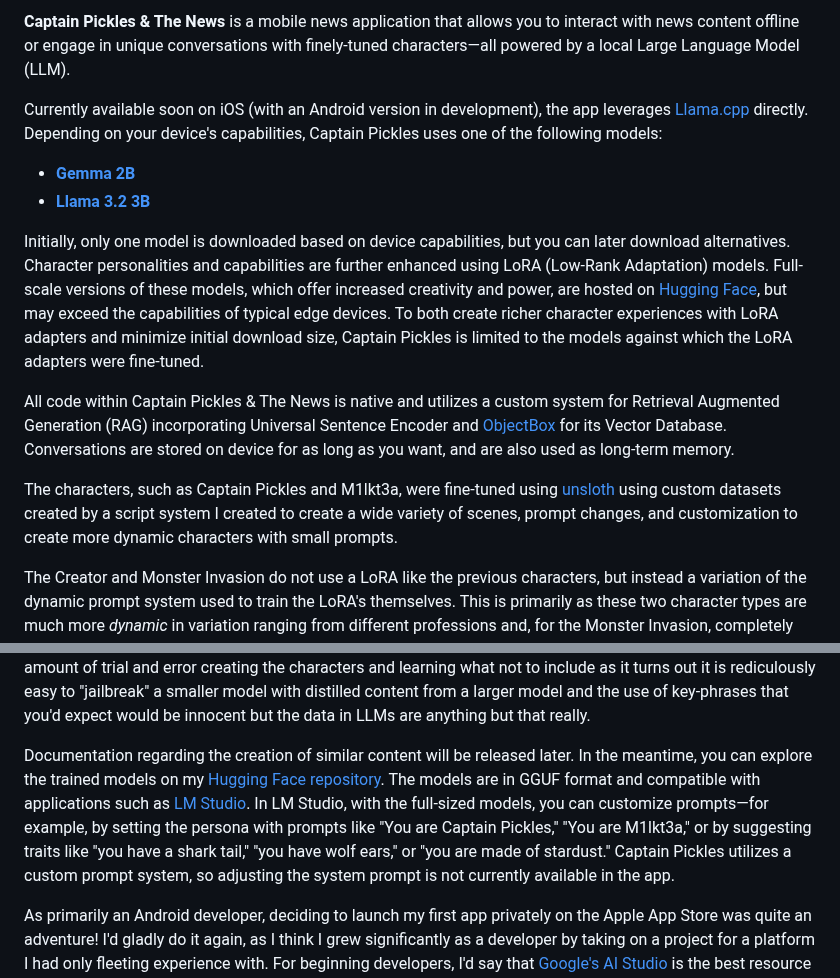
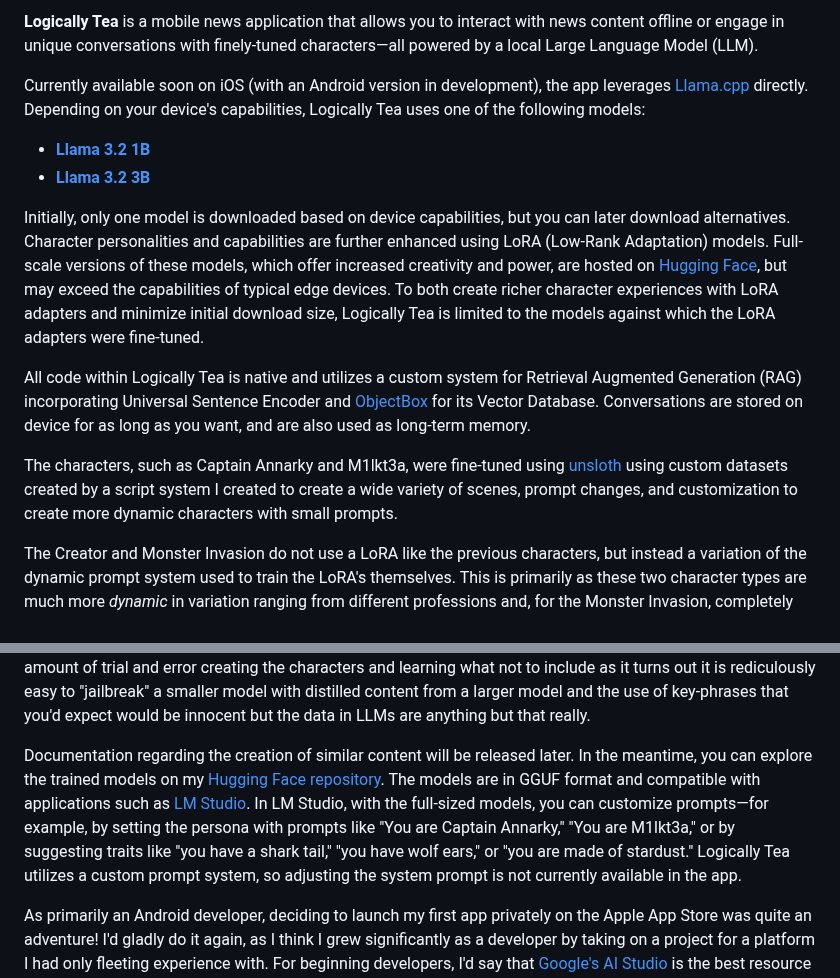
Before and after one commit to lowkeytea/What-the-Fluff, a Markdown page: README.md, 2 parts joined by grey strips. Drawn GitHub-style.

```diff
--- a/README.md
+++ b/README.md
@@ -1,15 +1,15 @@
-**Captain Pickles & The News** is a mobile news application that allows you to interact with news content offline or engage in unique conversations with finely-tuned characters—all powered by a local Large Language Model (LLM).
+**Logically Tea** is a mobile news application that allows you to interact with news content offline or engage in unique conversations with finely-tuned characters—all powered by a local Large Language Model (LLM).
 
-Currently available soon on iOS (with an Android version in development), the app leverages [Llama.cpp](https://github.com/ggerganov/llama.cpp) directly. Depending on your device's capabilities, Captain Pickles uses one of the following models:
+Currently available soon on iOS (with an Android version in development), the app leverages [Llama.cpp](https://github.com/ggerganov/llama.cpp) directly. Depending on your device's capabilities, Logically Tea uses one of the following models:
 
-*   **[Gemma 2B](https://huggingface.co/google/gemma-2-2b-it)**
+*   **[Llama 3.2 1B](https://huggingface.co/meta-llama/Llama-3.1-3B-Instruct)**
 *   **[Llama 3.2 3B](https://huggingface.co/meta-llama/Llama-3.2-3B-Instruct)**
 
-Initially, only one model is downloaded based on device capabilities, but you can later download alternatives.  Character personalities and capabilities are further enhanced using LoRA (Low-Rank Adaptation) models. Full-scale versions of these models, which offer increased creativity and power, are hosted on [Hugging Face](https://huggingface.co), but may exceed the capabilities of typical edge devices. To both create richer character experiences with LoRA adapters and minimize initial download size, Captain Pickles is limited to the models against which the LoRA adapters were fine-tuned.
+Initially, only one model is downloaded based on device capabilities, but you can later download alternatives.  Character personalities and capabilities are further enhanced using LoRA (Low-Rank Adaptation) models. Full-scale versions of these models, which offer increased creativity and power, are hosted on [Hugging Face](https://huggingface.co), but may exceed the capabilities of typical edge devices. To both create richer character experiences with LoRA adapters and minimize initial download size, Logically Tea is limited to the models against which the LoRA adapters were fine-tuned.
 
-All code within Captain Pickles & The News is native and utilizes a custom system for Retrieval Augmented Generation (RAG) incorporating Universal Sentence Encoder and [ObjectBox](https://objectbox.io/) for its Vector Database. Conversations are stored on device for as long as you want, and are also used as long-term memory.
+All code within Logically Tea is native and utilizes a custom system for Retrieval Augmented Generation (RAG) incorporating Universal Sentence Encoder and [ObjectBox](https://objectbox.io/) for its Vector Database. Conversations are stored on device for as long as you want, and are also used as long-term memory.
 
-The characters, such as Captain Pickles and M1lkt3a, were fine-tuned using [unsloth](https://github.com/unslothai/unsloth) using custom datasets created by a script system I created to create a wide variety of scenes, prompt changes, and customization to create more dynamic characters with small prompts.
+The characters, such as Captain Annarky and M1lkt3a, were fine-tuned using [unsloth](https://github.com/unslothai/unsloth) using custom datasets created by a script system I created to create a wide variety of scenes, prompt changes, and customization to create more dynamic characters with small prompts.
 
 The Creator and Monster Invasion do not use a LoRA like the previous characters, but instead a variation of the dynamic prompt system used to train the LoRA's themselves. This is primarily as these two character types are much more *dynamic* in variation ranging from different professions and, for the Monster Invasion, completely different creatures and scenarios. Both of them feature dynamically changing system prompts, hidden prompts, and more to help guide them along.  This works far better with the Llama model; Gemma "works" but is not awesome at being creative due to being a tiny model.
 
@@ -17,7 +17,7 @@ The Generically You character is simply a summarizer and your basic garden varie
 
 The datasets for the LoRA, featuring QA-style prompts and dynamic story content, were generated using a swarm of smaller and larger local LLMs. This included dynamic system prompts, scene-creation LLMs, and a dynamic conversation partner LLM. The distilled output was used to fine-tune the smaller models that now run on iPhone and other edge devices. The primary aim is to retain the unique personalities of these characters while generating interactive stories that can be further enhanced by RAG in future releases. There was a huge amount of trial and error creating the characters and learning what not to include as it turns out it is rediculously easy to "jailbreak" a smaller model with distilled content from a larger model and the use of key-phrases that you'd expect would be innocent but the data in LLMs are anything but that really.
 
-Documentation regarding the creation of similar content will be released later. In the meantime, you can explore the trained models on my [Hugging Face repository](https://huggingface.co/spybyscript). The models are in GGUF format and compatible with applications such as [LM Studio](https://lmstudio.ai/). In LM Studio, with the full-sized models, you can customize prompts—for example, by setting the persona with prompts like "You are Captain Pickles," "You are M1lkt3a," or by suggesting traits like "you have a shark tail," "you have wolf ears," or "you are made of stardust." Captain Pickles utilizes a custom prompt system, so adjusting the system prompt is not currently available in the app.
+Documentation regarding the creation of similar content will be released later. In the meantime, you can explore the trained models on my [Hugging Face repository](https://huggingface.co/spybyscript). The models are in GGUF format and compatible with applications such as [LM Studio](https://lmstudio.ai/). In LM Studio, with the full-sized models, you can customize prompts—for example, by setting the persona with prompts like "You are Captain Annarky," "You are M1lkt3a," or by suggesting traits like "you have a shark tail," "you have wolf ears," or "you are made of stardust." Logically Tea utilizes a custom prompt system, so adjusting the system prompt is not currently available in the app.
 
 As primarily an Android developer, deciding to launch my first app privately on the Apple App Store was quite an adventure! I'd gladly do it again, as I think I grew significantly as a developer by taking on a project for a platform I had only fleeting experience with. For beginning developers, I'd say that [Google's AI Studio](https://aistudio.google.com/) is the best resource out there. It's free, and with the right prompts, it can help debug issues and teach you the basics, especially if you approach it as a learning tool. Plus, it's incredibly fast and you can't beat the amount of tokens you can dump into it at one time.
 
```
